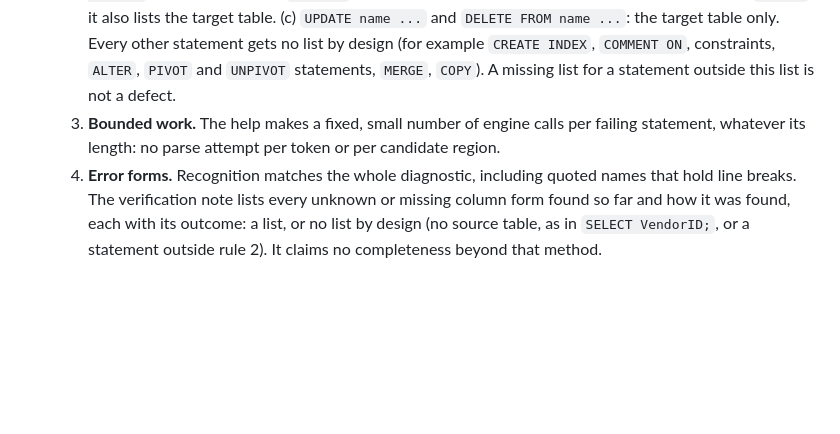
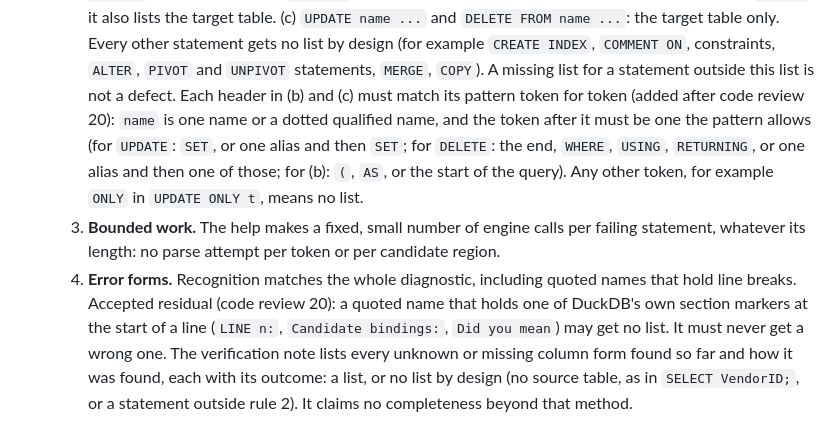
Before and after one commit to Business-Analytics-at-Gies/badm554-taxi-crawler, a Markdown page: docs/v2/stage2-resume-2026-10-23.md, the part around the change. GitHub-like rendering; blank space fills up the shorter version.

```diff
--- a/docs/v2/stage2-resume-2026-10-23.md
+++ b/docs/v2/stage2-resume-2026-10-23.md
@@ -618,11 +618,18 @@ As the plan specifies, with these R1 changes:
      and `DELETE FROM name ...`: the target table only. Every other statement gets no list by
      design (for example `CREATE INDEX`, `COMMENT ON`, constraints, `ALTER`, `PIVOT` and
      `UNPIVOT` statements, `MERGE`, `COPY`). A missing list for a statement outside this list is
-     not a defect.
+     not a defect. Each header in (b) and (c) must match its pattern token for token (added after
+     code review 20): `name` is one name or a dotted qualified name, and the token after it must
+     be one the pattern allows (for `UPDATE`: `SET`, or one alias and then `SET`; for `DELETE`:
+     the end, `WHERE`, `USING`, `RETURNING`, or one alias and then one of those; for (b): `(`,
+     `AS`, or the start of the query). Any other token, for example `ONLY` in `UPDATE ONLY t`,
+     means no list.
   3. **Bounded work.** The help makes a fixed, small number of engine calls per failing
      statement, whatever its length: no parse attempt per token or per candidate region.
   4. **Error forms.** Recognition matches the whole diagnostic, including quoted names that hold
-     line breaks. The verification note lists every unknown or missing column form found so far
+     line breaks. Accepted residual (code review 20): a quoted name that holds one of DuckDB's own
+     section markers at the start of a line (`LINE n:`, `Candidate bindings:`, `Did you mean`)
+     may get no list. It must never get a wrong one. The verification note lists every unknown or missing column form found so far
      and how it was found, each with its outcome: a list, or no list by design (no source table,
      as in `SELECT VendorID;`, or a statement outside rule 2). It claims no completeness beyond
      that method.
```
Also changed, not shown: docs/v2/stage2-review-r20.md (added, +38 -0 lines).
